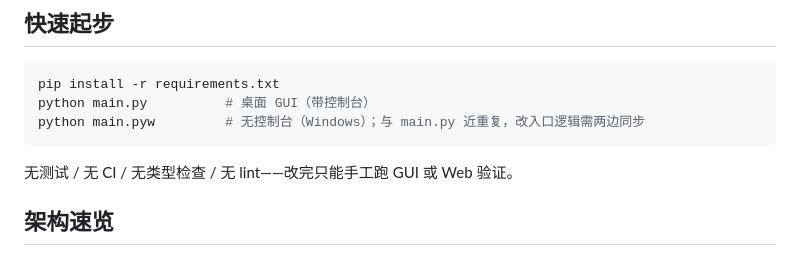
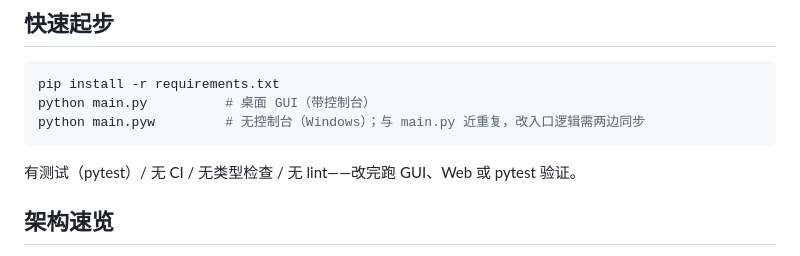
Before and after one commit to etony/bookeeper, a Markdown page: AGENTS.md, the part around the change. Rendered like a GitHub page.

````diff
--- a/AGENTS.md
+++ b/AGENTS.md
@@ -10,7 +10,7 @@ python main.py          # 桌面 GUI（带控制台）
 python main.pyw         # 无控制台（Windows）；与 main.py 近重复，改入口逻辑需两边同步
 ```
 
-无测试 / 无 CI / 无类型检查 / 无 lint——改完只能手工跑 GUI 或 Web 验证。
+有测试（pytest）/ 无 CI / 无类型检查 / 无 lint——改完跑 GUI、Web 或 pytest 验证。
 
 ## 架构速览
 
````
Also changed, not shown: README.md (+4 -2 lines).
